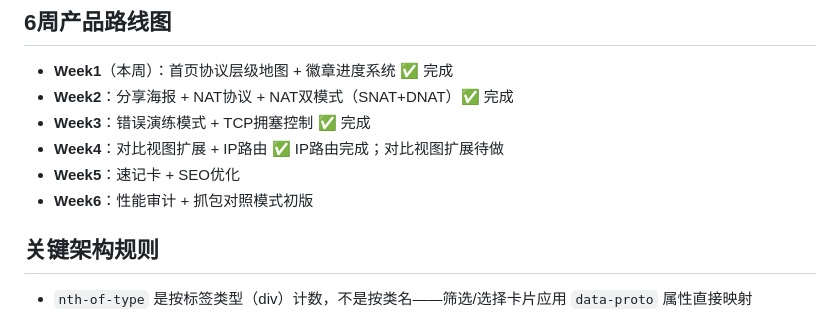
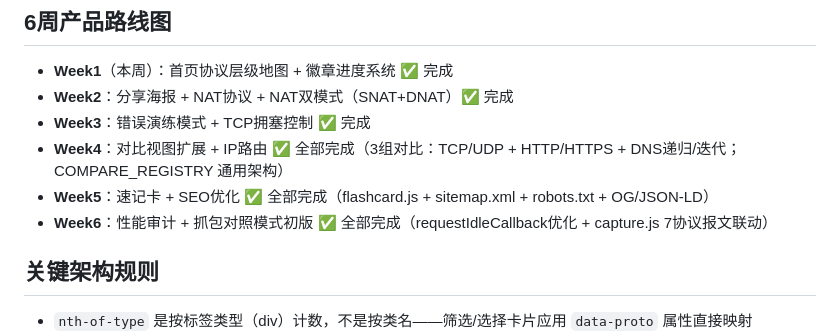
Before and after one commit to wangjl2025/netvis, a Markdown page: .workbuddy/memory/MEMORY.md, the part around one of its changes. Rendered like a GitHub page.

```diff
--- a/.workbuddy/memory/MEMORY.md
+++ b/.workbuddy/memory/MEMORY.md
@@ -62,9 +78,9 @@ NAT、VLAN、FTP、IP路由、TCP拥塞控制、HTTP/2、QUIC/HTTP3、OSPF、BGP
 - **Week1**（本周）：首页协议层级地图 + 徽章进度系统 ✅ 完成
 - **Week2**：分享海报 + NAT协议 + NAT双模式（SNAT+DNAT）✅ 完成
 - **Week3**：错误演练模式 + TCP拥塞控制 ✅ 完成
-- **Week4**：对比视图扩展 + IP路由 ✅ IP路由完成；对比视图扩展待做
-- **Week5**：速记卡 + SEO优化
-- **Week6**：性能审计 + 抓包对照模式初版
+- **Week4**：对比视图扩展 + IP路由 ✅ 全部完成（3组对比：TCP/UDP + HTTP/HTTPS + DNS递归/迭代；COMPARE_REGISTRY 通用架构）
+- **Week5**：速记卡 + SEO优化 ✅ 全部完成（flashcard.js + sitemap.xml + robots.txt + OG/JSON-LD）
+- **Week6**：性能审计 + 抓包对照模式初版 ✅ 全部完成（requestIdleCallback优化 + capture.js 7协议报文联动）
 
 ## 关键架构规则
 - `nth-of-type` 是按标签类型（div）计数，不是按类名——筛选/选择卡片应用 `data-proto` 属性直接映射
```
Also changed, not shown: other parts of .workbuddy/memory/MEMORY.md (+23 -7 lines).
